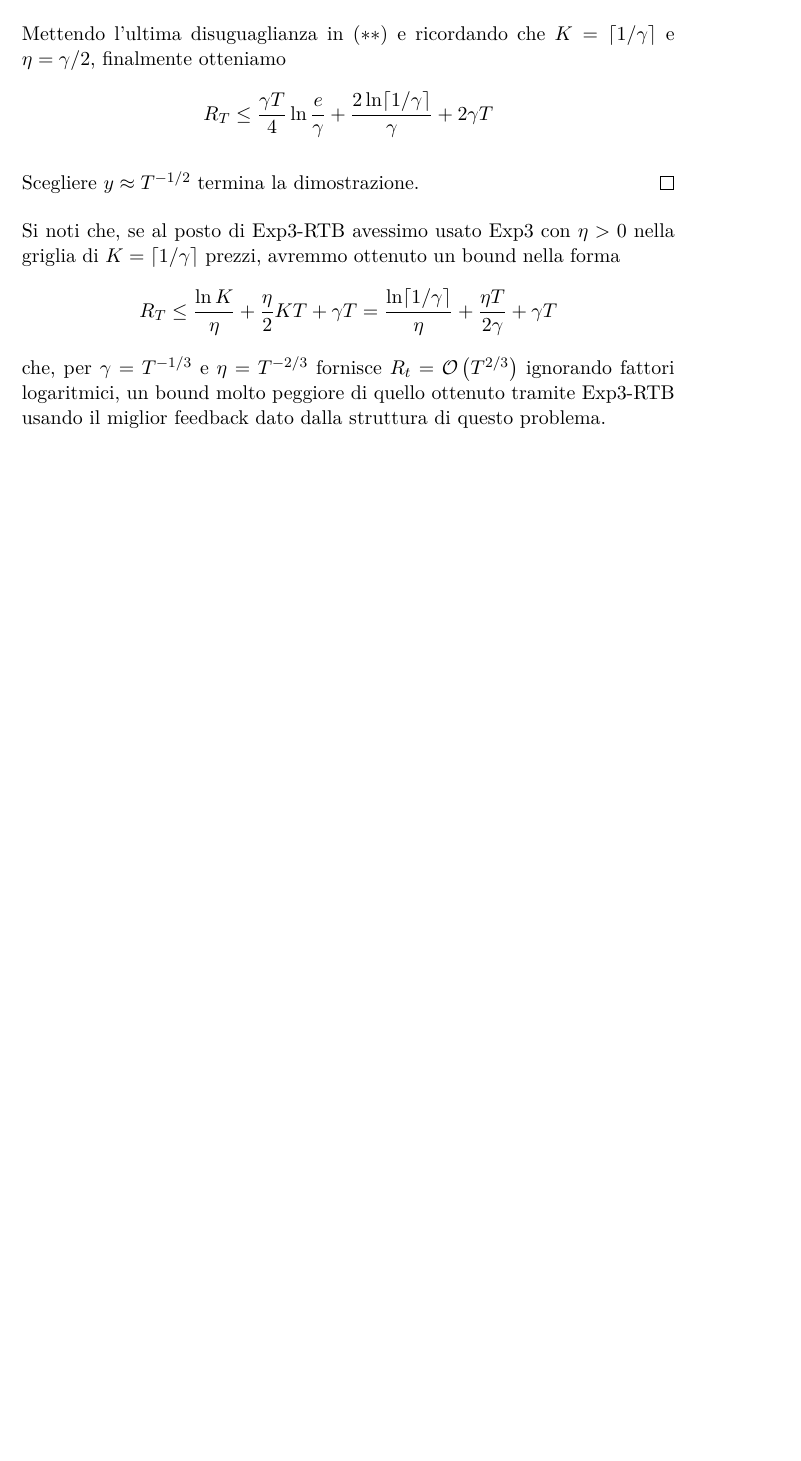
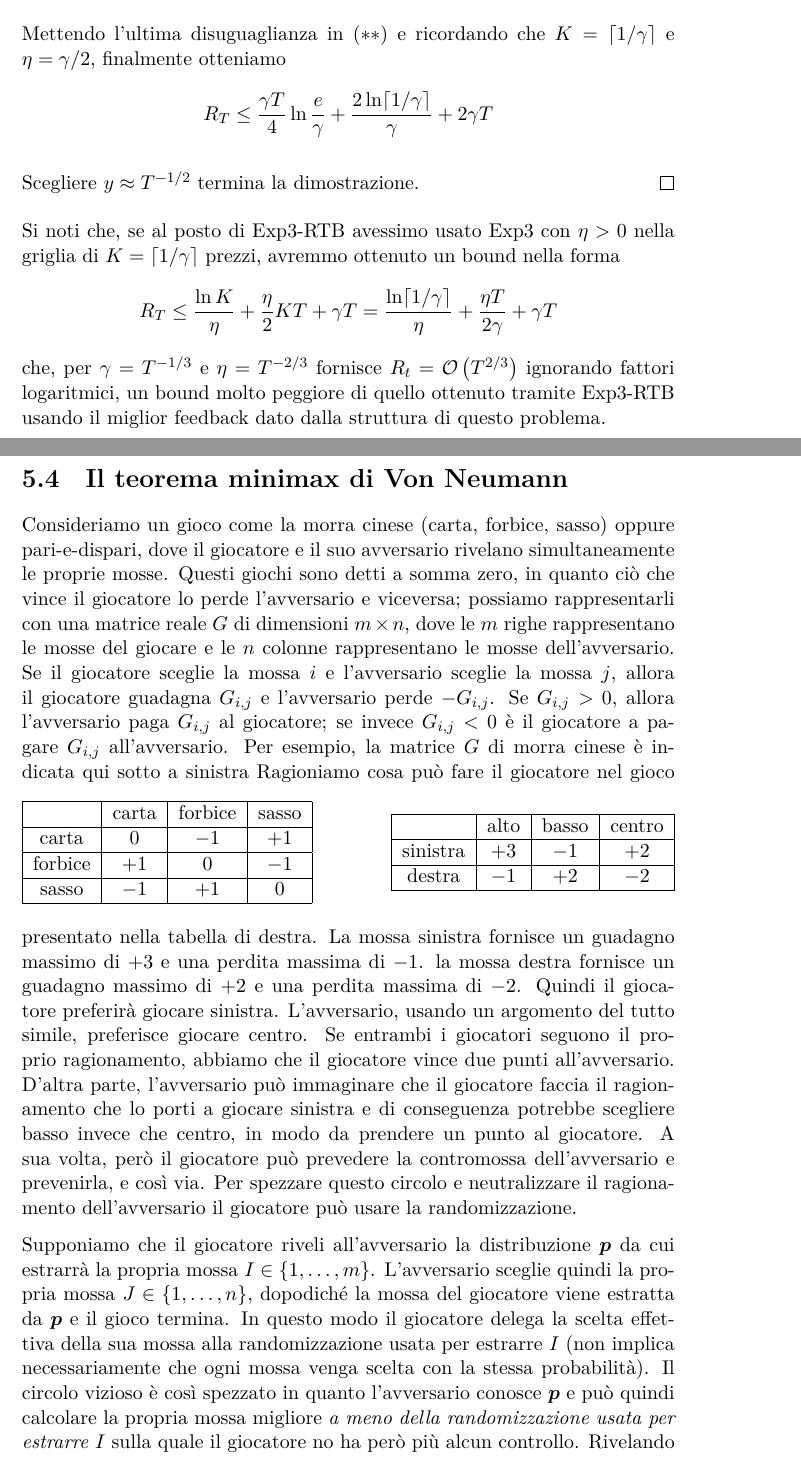
Before and after one commit to MaxL22/ComplementiAlgoritmi, a LaTeX document (compl.tex, which reads chapters/gem/minimax.tex): part of page 77 of 77 before the commit and two parts of pages 77 and 78 of 82 after it, the two joined at a grey line, cut so that both start at the same text, the shorter picture padded with empty space. The pictures show the PDF file compl.pdf that the author committed with the source.

Commit message:
minimax.pdf

```diff
--- /dev/null
+++ b/chapters/gem/minimax.tex
@@ -0,0 +1,58 @@
+% !TeX spellcheck = it_IT
+% !TeX root = ../../compl.tex
+\section{Il teorema minimax di Von Neumann}
+
+Consideriamo un gioco come la morra cinese (carta, forbice, sasso) oppure pari-e-dispari, dove il giocatore e il suo avversario rivelano simultaneamente le proprie mosse. Questi giochi sono detti a somma zero, in quanto ciò che vince il giocatore lo perde l'avversario e viceversa; possiamo rappresentarli con una matrice reale $G$ di dimensioni $m \times n$, dove le $m$ righe rappresentano le mosse del giocare e le $n$ colonne rappresentano le mosse dell'avversario. Se il giocatore sceglie la mossa $i$ e l'avversario sceglie la mossa $j$, allora il giocatore guadagna $G_{i,j}$ e l'avversario perde $- G_{i,j}$. Se $G_{i,j} > 0$, allora l'avversario paga $G_{i,j}$ al giocatore; se invece $G_{i,j} < 0$ è il giocatore a pagare $G_{i,j}$ all'avversario. Per esempio, la matrice $G$ di morra cinese è indicata qui sotto a sinistra
+\begin{table}[h]
+    \centering
+    \begin{tabular}{|c|c|c|c|}
+        \hline
+        & carta & forbice & sasso \\ \hline
+        carta     & $0$   & $-1$    & $+1$  \\ \hline
+        forbice   & $+1$  & $0$     & $-1$  \\ \hline
+        sasso     & $-1$  & $+1$    & $0$   \\ \hline
+    \end{tabular}
+    \hfill
+    \begin{tabular}{|c|c|c|c|}
+        \hline
+        & alto & basso & centro \\ \hline
+        sinistra  & $+3$ & $-1$  & $+2$   \\ \hline
+        destra    & $-1$ & $+2$  & $-2$   \\ \hline
+    \end{tabular}
+\end{table}
+Ragioniamo cosa può fare il giocatore nel gioco presentato nella tabella di destra. La mossa sinistra fornisce un guadagno massimo di $+3$ e una perdita massima di $-1$. la mossa destra fornisce un guadagno massimo di $+2$ e una perdita massima di $-2$. Quindi il giocatore preferirà giocare sinistra. L'avversario, usando un argomento del tutto simile, preferisce giocare centro. Se entrambi i giocatori seguono il proprio ragionamento, abbiamo che il giocatore vince due punti all'avversario. D'altra parte, l'avversario può immaginare che il giocatore faccia il ragionamento che lo porti a giocare sinistra e di conseguenza potrebbe scegliere basso invece che centro, in modo da prendere un punto al giocatore. A sua volta, però il giocatore può prevedere la contromossa dell'avversario e prevenirla, e così via. Per spezzare questo circolo e neutralizzare il ragionamento dell'avversario il giocatore può usare la randomizzazione.
+
+Supponiamo che il giocatore riveli all'avversario la distribuzione $\bm p$ da cui estrarrà la propria mossa $I \in \left\{1, \dots, m\right\}$. L'avversario sceglie quindi la propria mossa $J \in \left\{1, \dots, n\right\}$, dopodiché la mossa del giocatore viene estratta da $\bm p$ e il gioco termina. In questo modo il giocatore delega la scelta effettiva della sua mossa alla randomizzazione usata per estrarre $I$ (non implica necessariamente che ogni mossa venga scelta con la stessa probabilità). Il circolo vizioso è così spezzato in quanto l'avversario conosce $\bm p$ e può quindi calcolare la propria mossa migliore \textit{a meno della randomizzazione usata per estrarre $I$} sulla quale il giocatore no ha però più alcun controllo. Rivelando la propria strategia, sembra però ovvio che il giocatore abbia avvantaggiato l'avversario. Il teorema minimax mostra come, sorprendentemente, questo non sia vero.
+
+L'avversario può utilizzare la conoscenza di $\bm p$ per giocare la mossa $J$ che minimizza il valore atteso del guadagno del giocatore
+\[ J = \arg \min_{j = 1, \dots, n} \sum_{i = 1}^m G_{i,j} p_i \tag*{$(\dag)$} \]
+dove $p_i = \Pr \left(I = i\right)$.
+
+A questo punto, il giocatore sceglierà la distribuzione $\bm p^\ast$ che massimizza il proprio guadagno atteso
+$$ \bm p^\ast = \arg \max_{\bm p} \left(\min_{j = 1, \dots, n} \sum_{i = 1}^m G_{i,j} p_i \right) $$
+
+Si noti che l'avversario che conosce $\bm p$ non ha alcun vantaggio a estrarre la propria mossa $J$ da una distribuzione. Ovvero
+\[ \min_{j = 1, \dots, n} \sum_{i = 1}^m G_{i,j} p_i = \min_{\bm q} \sum_{j = 1}^n \left(\sum_{i = 1}^m G_{i,j} p_i \right) q_j = \min_{\bm q} \bm p^\top G \bm q \tag*{$(\ddag)$} \]
+dove l'ultimo termine utilizza la notazione matriciale per denotare la doppia somma che lo precede. Sfruttando questa identità, possiamo allora scrivere il guadagno atteso del giocatore come
+$$ \max_{\bm p} \left(\min_{\bm q} \bm p^\top G \bm q \right) $$
+
+Simmetricamente, possiamo pensare che sia l'avversario a rivelare $\bm q$ al giocatore, che quindi può calcolare la propria mossa migliore $I$ per massimizzare il valore atteso della propria vincita
+$$ I = \arg \max_{i = 1, \dots, n} \sum_{j = 1} G_{i,j} q_j $$
+
+La strategia migliore dell'avversario porta allora a un guadagno atteso per il giocatore pari a
+\[
+\min_{\bm q} \left(\max_{i = 1, \dots, m}\sum_{j = 1}^n G_{i,j} q_j \right) = \min_{\bm q} \left(\max_{\bm p} \bm p^\top G \bm q \right) \tag*{$(\ast)$}
+\]
+
+Il teorema minimax dice che il guadagno atteso del giocatore non cambia a seconda di chi sia il primo a rivelare la propria strategia randomizzata. \\
+
+\begin{theorem}[Minimax]
+    \label{theo:minimax}
+    In qualsiasi gioco $G$ a somma zero vale
+    $$ \max_{\bm p} \left(\min_{\bm q} \bm p^\top G \bm q \right) = \min_{\bm q} \left(\max_{\bm p} \bm p^\top G \bm q \right)$$
+\end{theorem}
+
+Un altro modo di interpretare il teorema minimax è il seguente. Sia $V_G$ il valore comune delle formula al membro sinistro e destro nell'enunciato del teorema. Allora il giocatore ha una strategia
+$$ \bm p^\ast = \arg \max_{\bm p} \left(\min_{\bm q} \bm p^\top G \bm q\right) $$
+che gli garantisce un guadagno atteso di almeno $V_G$ qualunque sia la strategia $\bm q$ dell'avversario. Viceversa, l'avversario ha una strategia
+$$ \bm q^\ast = \arg \min_{\bm q} \left(\max_{\bm p} \bm p^\top G \bm q \right) $$
```
Also changed, not shown: compl.tex (+1 -0 lines), compl.pdf, chapters/gem/minimax.tex (62 more changed lines).
